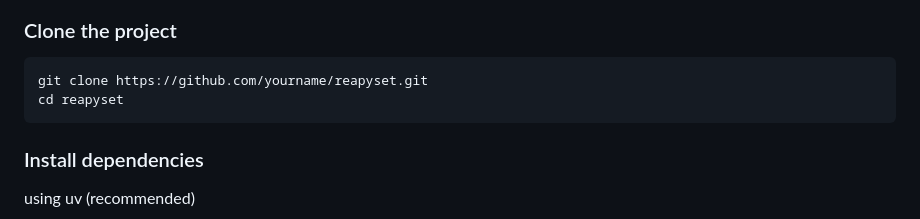
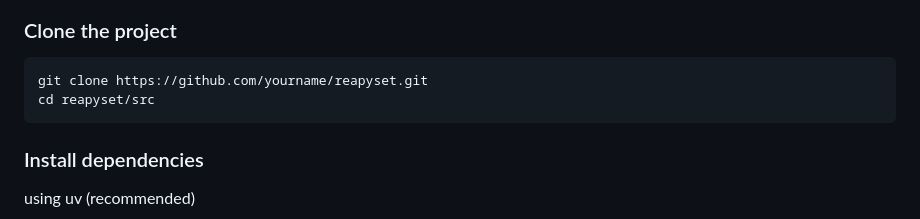
Before and after one commit to Alessandrx204/ReapySet, a Markdown page: README.md, the part around the change. Rendered like a GitHub page.

Commit message:
README.md を更新

````diff
--- a/README.md
+++ b/README.md
@@ -151,7 +151,7 @@ easy locate your files
 
 ```bash/zsh
 git clone https://github.com/yourname/reapyset.git
-cd reapyset
+cd reapyset/src
 ```
 
 ### Install dependencies
````
